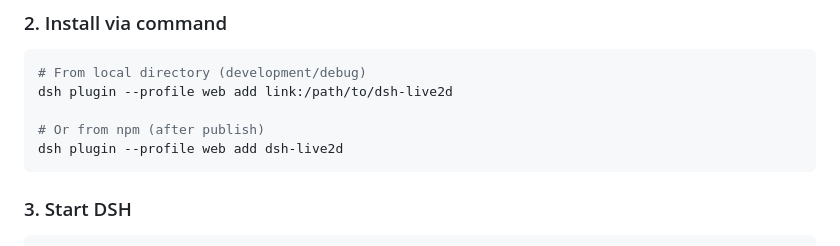
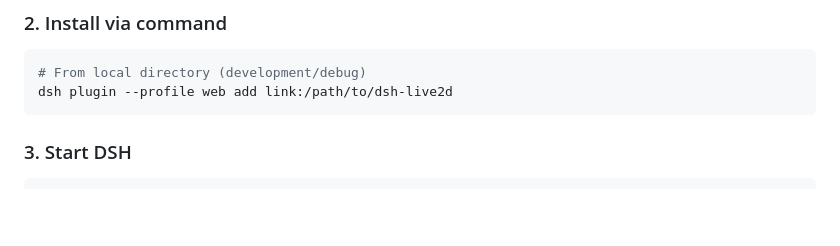
Before and after one commit to lrplrplrp/dsh-live2d, a Markdown page: README_EN.md, the part around one of its changes. Drawn GitHub-style; blank space fills up the shorter version.

````diff
--- a/README_EN.md
+++ b/README_EN.md
@@ -28,9 +28,6 @@ Close the DSH Host (not just the browser tab).
 ```bash
 # From local directory (development/debug)
 dsh plugin --profile web add link:/path/to/dsh-live2d
-
-# Or from npm (after publish)
-dsh plugin --profile web add dsh-live2d
 ```
 
 ### 3. Start DSH
````
Also changed, not shown: other parts of README_EN.md (+1 -1 lines), README.md (+1 -4 lines).
